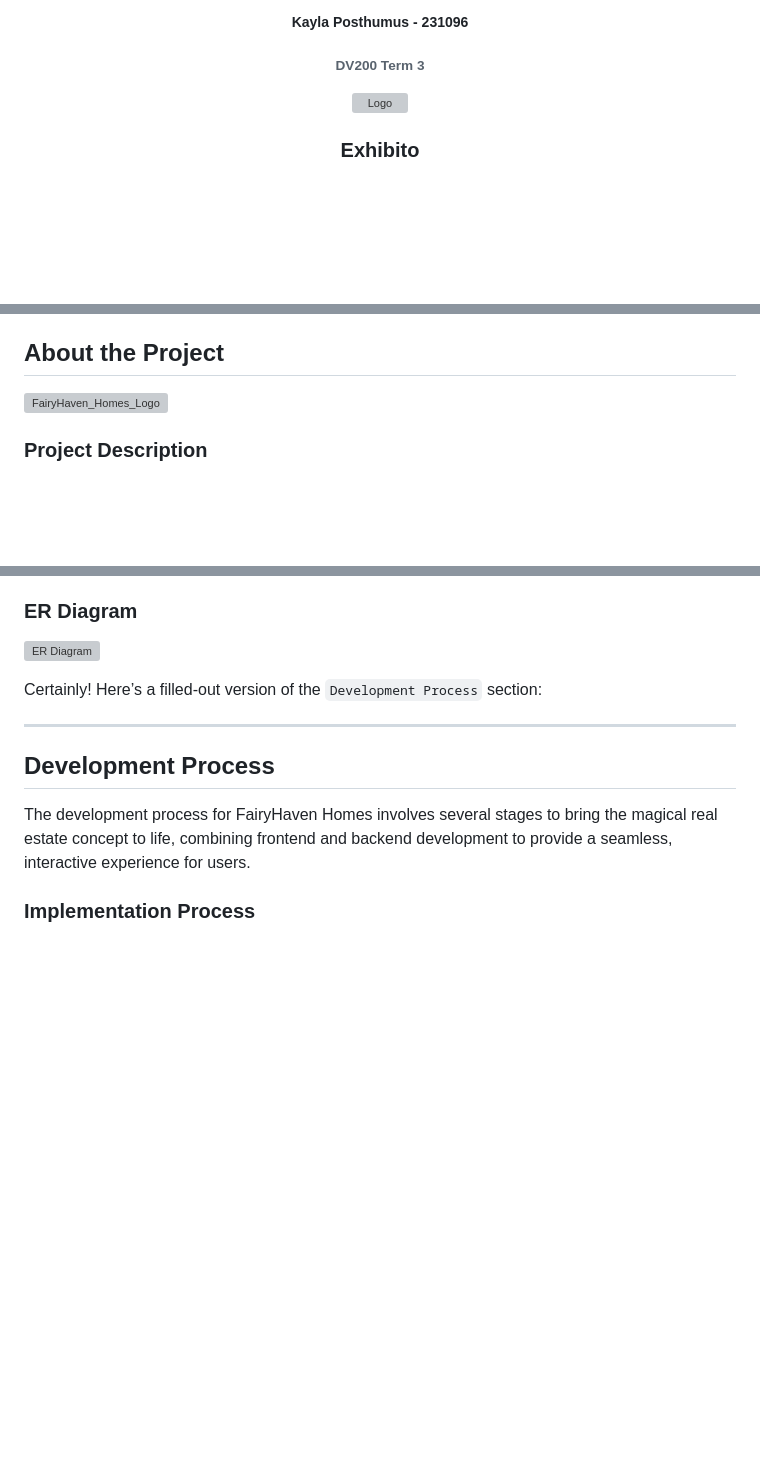
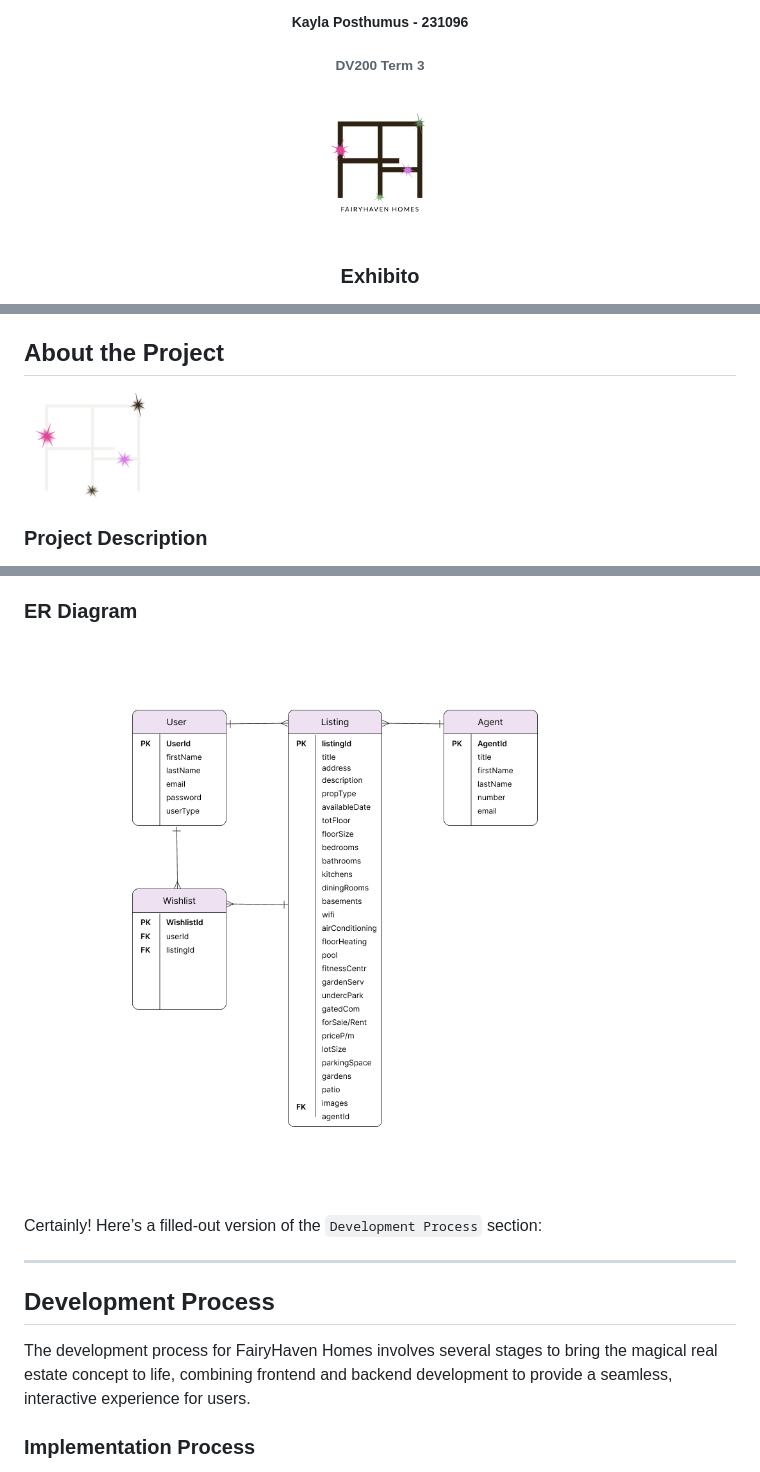
Before and after one commit to KaylaPosthumusOW/FairyHaven_Homes, a Markdown page: README.md, 3 parts joined by grey strips. GitHub-like rendering; blank space fills up the shorter version; grey boxes are pictures that could not be loaded.

```diff
--- a/README.md
+++ b/README.md
@@ -13,7 +13,7 @@
 <p align="center">
 
   <a href="https://github.com/KaylaPosthumusOW/FairyHaven_Homes">
-    <img src="../fairyhaven_homes/assets/readme/FHH_Logo.png" alt="Logo" width="150" height="150">
+    <img src="assets/readme/FHH_Logo.png" alt="Logo" width="150" height="150">
   </a>
 
   <h3 align="center">Exhibito</h3>
@@ -71,7 +71,7 @@
 
 <!-- header image of project -->
 
-![FairyHaven_Homes_Logo](../fairyhaven_homes/assets/FHH-Logo_white.png)
+![FairyHaven_Homes_Logo](assets/FHH-Logo_white.png)
 
 ### Project Description
 
@@ -189,6 +187,6 @@ For the ideation phase, I selected a color palette that captures the mystical es
 
 ### ER Diagram
-![ER Diagram](../fairyhaven_homes/assets/readme/ER_Diagram.png)
+![ER Diagram](assets/readme/ER_Diagram.png)
 
 <!-- DEVELOPMENT PROCESS -->
 
```
Also changed, not shown: other parts of README.md (+13 -15 lines).
